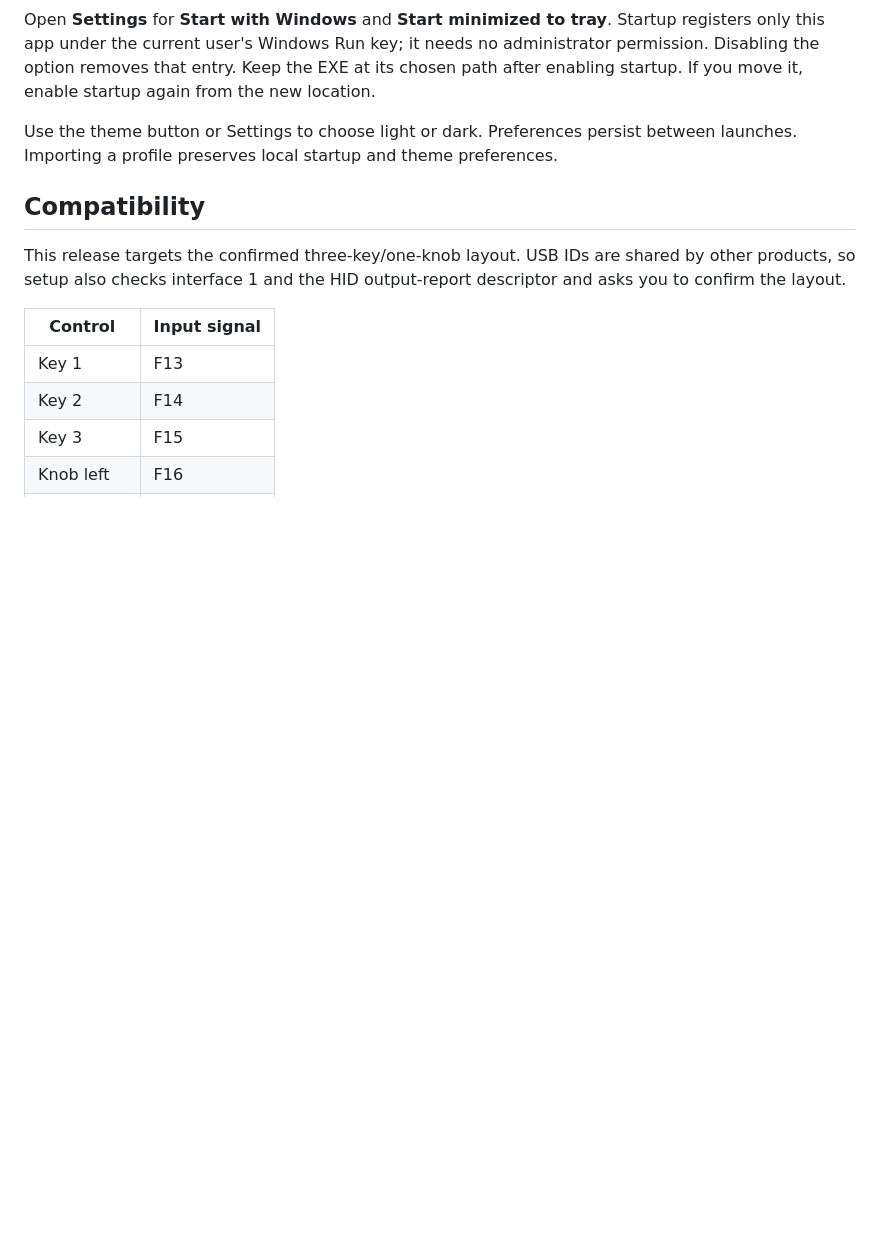
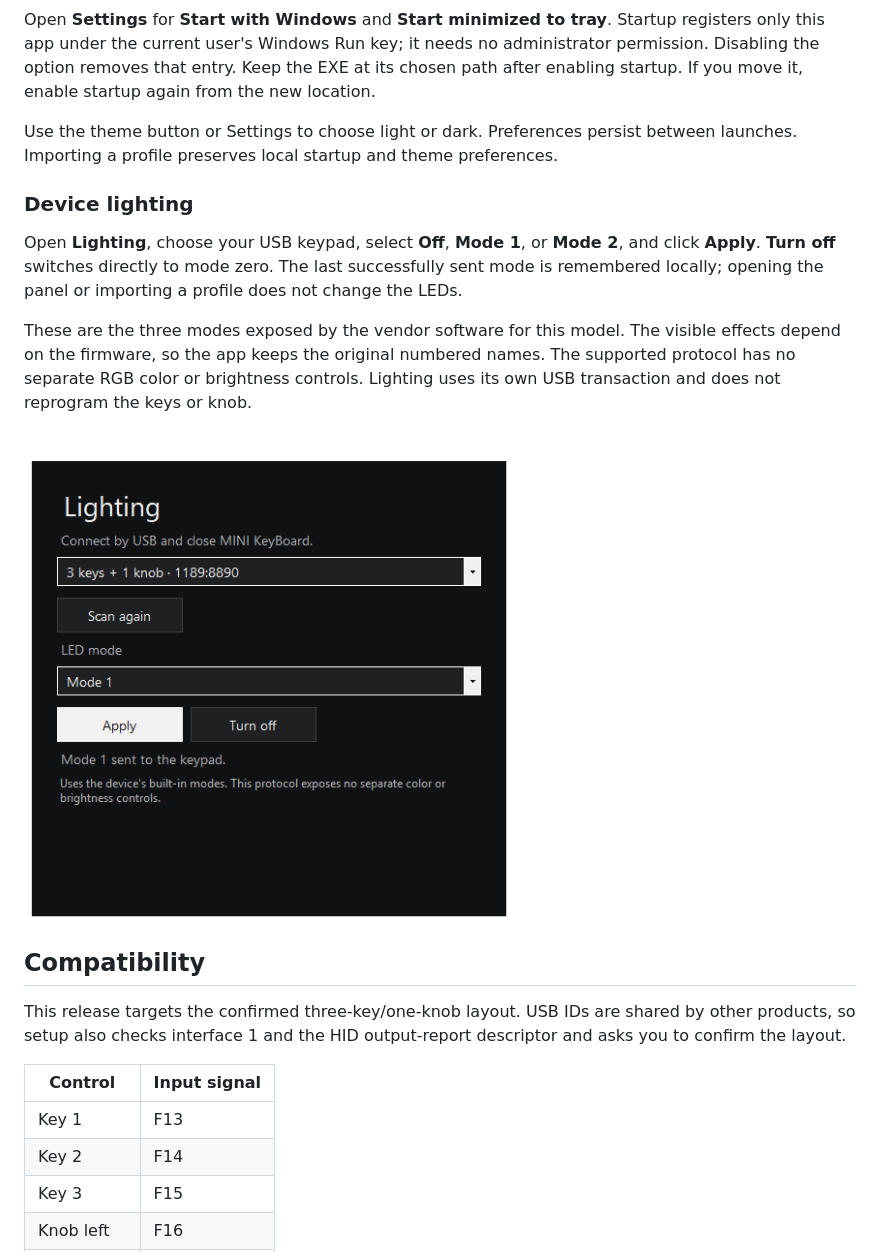
Before and after one commit to Cesarsk/keypad-layers, a Markdown page: README.md, the part around one of its changes. GitHub-like rendering; pictures changed too: docs/lighting-dark.png (added); blank space fills up the shorter version.

```diff
--- a/README.md
+++ b/README.md
@@ -58,6 +59,14 @@ Open **Settings** for **Start with Windows** and **Start minimized to tray**. St
 
 Use the theme button or Settings to choose light or dark. Preferences persist between launches. Importing a profile preserves local startup and theme preferences.
 
+### Device lighting
+
+Open **Lighting**, choose your USB keypad, select **Off**, **Mode 1**, or **Mode 2**, and click **Apply**. **Turn off** switches directly to mode zero. The last successfully sent mode is remembered locally; opening the panel or importing a profile does not change the LEDs.
+
+These are the three modes exposed by the vendor software for this model. The visible effects depend on the firmware, so the app keeps the original numbered names. The supported protocol has no separate RGB color or brightness controls. Lighting uses its own USB transaction and does not reprogram the keys or knob.
+
+<img src="docs/lighting-dark.png" width="490" alt="LED mode controls for the 3-key CH57x macropad: Off, Mode 1 and Mode 2">
+
 ## Compatibility
 
 This release targets the confirmed three-key/one-knob layout. USB IDs are shared by other products, so setup also checks interface 1 and the HID output-report descriptor and asks you to confirm the layout.
```
Also changed, not shown: other parts of README.md (+3 -2 lines), docs/dark.png, docs/light.png, docs/lighting-light.png (added), 6 other files.
